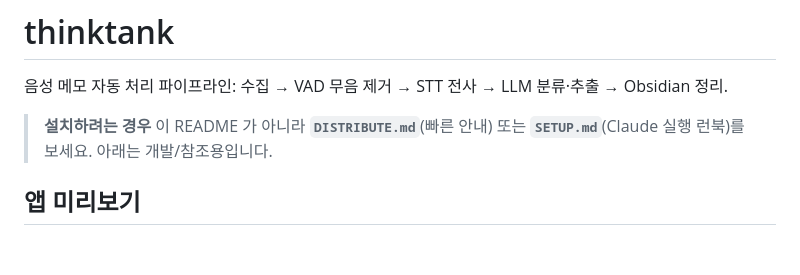
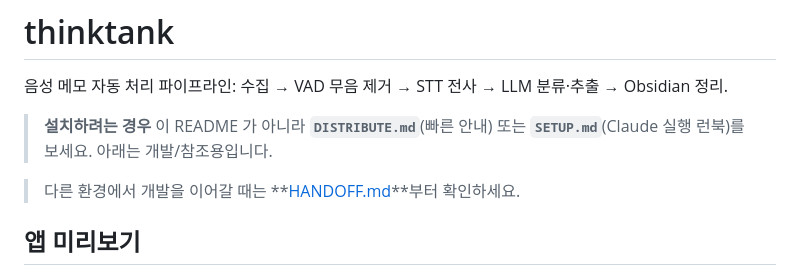
Before and after one commit to coreline-ai/voice-tracker-find, a Markdown page: README.md, the part around the change. GitHub-like rendering; blank space fills up the shorter version.

```diff
--- a/README.md
+++ b/README.md
@@ -4,6 +4,8 @@
 
 > **설치하려는 경우** 이 README 가 아니라 **`DISTRIBUTE.md`**(빠른 안내) 또는
 > **`SETUP.md`**(Claude 실행 런북)를 보세요. 아래는 개발/참조용입니다.
+
+> 다른 환경에서 개발을 이어갈 때는 **[HANDOFF.md](HANDOFF.md)**부터 확인하세요.
 
 ## 앱 미리보기
 
```
Also changed, not shown: HANDOFF.md (added, +218 -0 lines).
